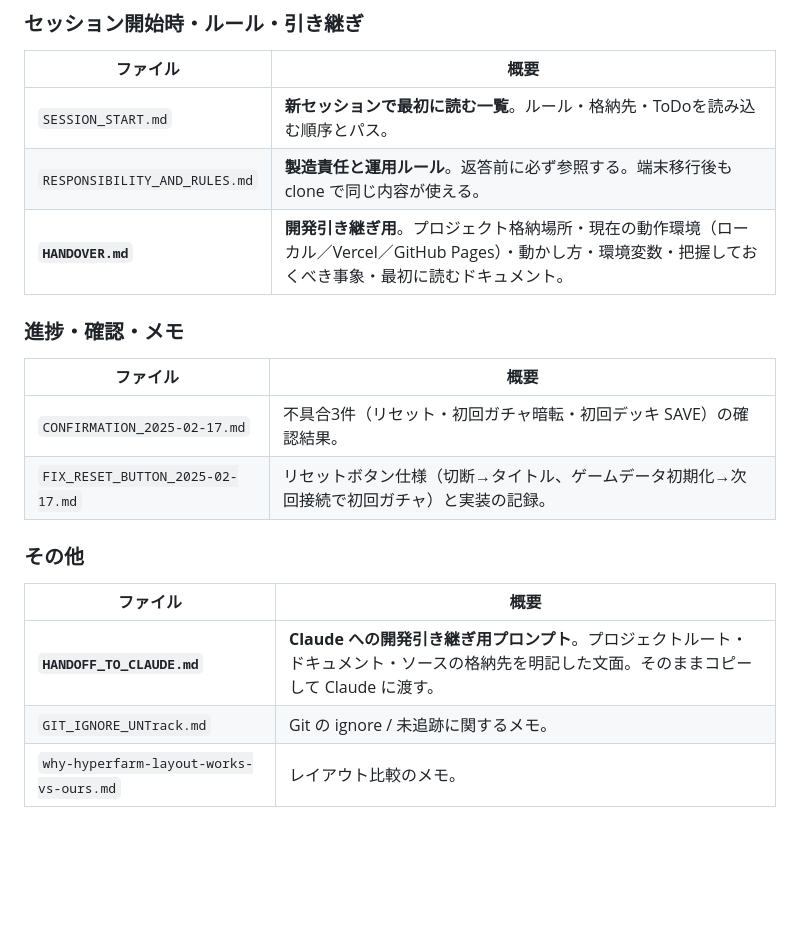
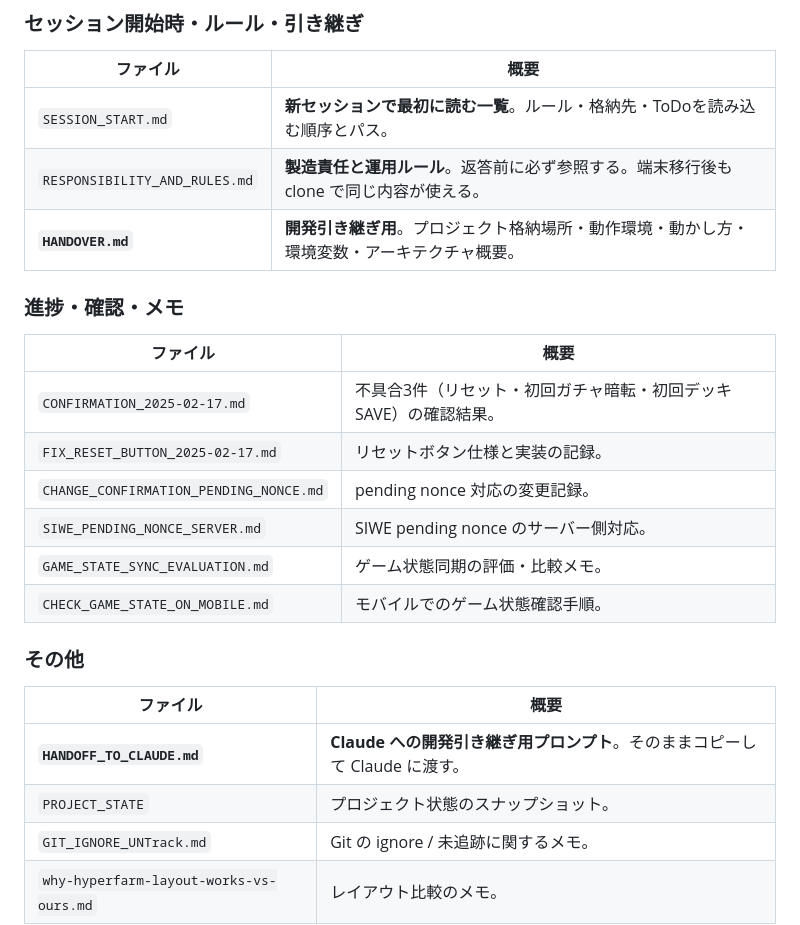
Before and after one commit to fowler-virtual/bird-game, a Markdown page: docs/README.md, the part around one of its changes. GitHub-like rendering; blank space fills up the shorter version.

```diff
--- a/docs/README.md
+++ b/docs/README.md
@@ -51,20 +58,25 @@
 |----------|------|
 | `SESSION_START.md` | **新セッションで最初に読む一覧**。ルール・格納先・ToDoを読み込む順序とパス。 |
 | `RESPONSIBILITY_AND_RULES.md` | **製造責任と運用ルール**。返答前に必ず参照する。端末移行後も clone で同じ内容が使える。 |
-| **`HANDOVER.md`** | **開発引き継ぎ用**。プロジェクト格納場所・現在の動作環境（ローカル／Vercel／GitHub Pages）・動かし方・環境変数・把握しておくべき事象・最初に読むドキュメント。 |
+| **`HANDOVER.md`** | **開発引き継ぎ用**。プロジェクト格納場所・動作環境・動かし方・環境変数・アーキテクチャ概要。 |
 
 ### 進捗・確認・メモ
 
 | ファイル | 概要 |
 |----------|------|
 | `CONFIRMATION_2025-02-17.md` | 不具合3件（リセット・初回ガチャ暗転・初回デッキ SAVE）の確認結果。 |
-| `FIX_RESET_BUTTON_2025-02-17.md` | リセットボタン仕様（切断→タイトル、ゲームデータ初期化→次回接続で初回ガチャ）と実装の記録。 |
+| `FIX_RESET_BUTTON_2025-02-17.md` | リセットボタン仕様と実装の記録。 |
+| `CHANGE_CONFIRMATION_PENDING_NONCE.md` | pending nonce 対応の変更記録。 |
+| `SIWE_PENDING_NONCE_SERVER.md` | SIWE pending nonce のサーバー側対応。 |
+| `GAME_STATE_SYNC_EVALUATION.md` | ゲーム状態同期の評価・比較メモ。 |
+| `CHECK_GAME_STATE_ON_MOBILE.md` | モバイルでのゲーム状態確認手順。 |
 
 ### その他
 
 | ファイル | 概要 |
 |----------|------|
-| **`HANDOFF_TO_CLAUDE.md`** | **Claude への開発引き継ぎ用プロンプト**。プロジェクトルート・ドキュメント・ソースの格納先を明記した文面。そのままコピーして Claude に渡す。 |
+| **`HANDOFF_TO_CLAUDE.md`** | **Claude への開発引き継ぎ用プロンプト**。そのままコピーして Claude に渡す。 |
+| `PROJECT_STATE` | プロジェクト状態のスナップショット。 |
 | `GIT_IGNORE_UNTrack.md` | Git の ignore / 未追跡に関するメモ。 |
 | `why-hyperfarm-layout-works-vs-ours.md` | レイアウト比較のメモ。 |
 
```
Also changed, not shown: other parts of docs/README.md (+9 -2 lines), docs/HANDOVER.md (added, +166 -0 lines).
